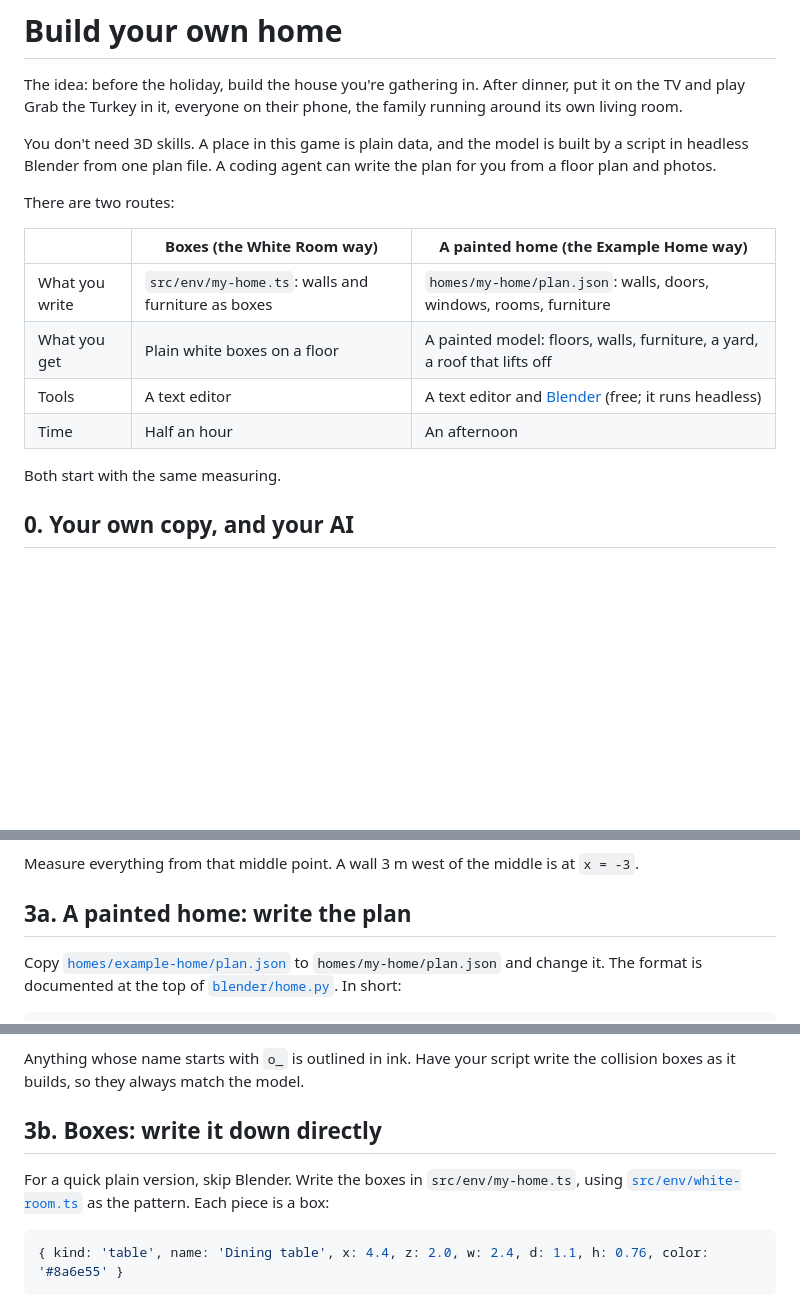
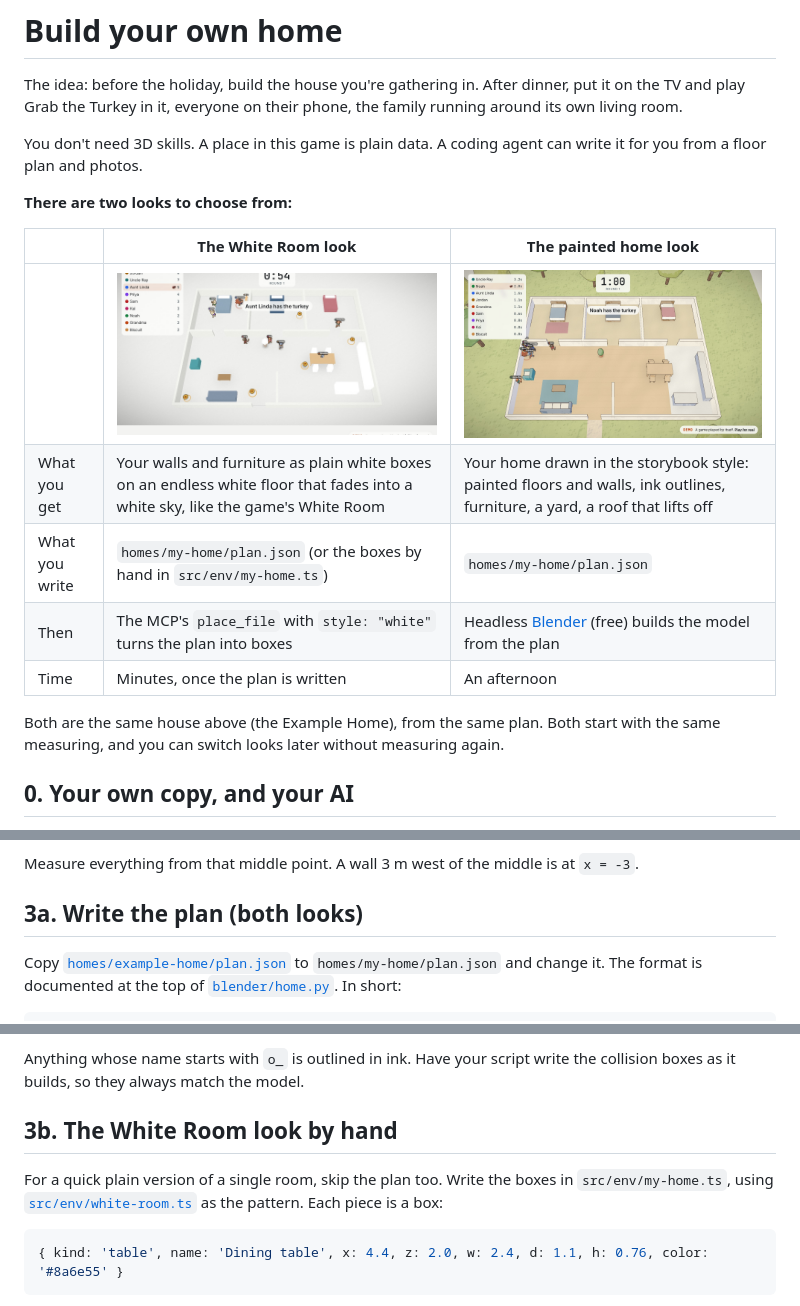
Before and after one commit to fritzhand/grab-the-turkey, a Markdown page: docs/BUILD-YOUR-HOME.md, 3 parts joined by grey strips. Rendered like a GitHub page; pictures changed too: docs/images/example-home-white.jpg (added); blank space fills up the shorter version.

````diff
--- a/docs/BUILD-YOUR-HOME.md
+++ b/docs/BUILD-YOUR-HOME.md
@@ -2,18 +2,19 @@
 
 The idea: before the holiday, build the house you're gathering in. After dinner, put it on the TV and play Grab the Turkey in it, everyone on their phone, the family running around its own living room.
 
-You don't need 3D skills. A place in this game is plain data, and the model is built by a script in headless Blender from one plan file. A coding agent can write the plan for you from a floor plan and photos.
+You don't need 3D skills. A place in this game is plain data. A coding agent can write it for you from a floor plan and photos.
 
-There are two routes:
+**There are two looks to choose from:**
 
-| | Boxes (the White Room way) | A painted home (the Example Home way) |
+| | The White Room look | The painted home look |
 |---|---|---|
-| What you write | `src/env/my-home.ts`: walls and furniture as boxes | `homes/my-home/plan.json`: walls, doors, windows, rooms, furniture |
-| What you get | Plain white boxes on a floor | A painted model: floors, walls, furniture, a yard, a roof that lifts off |
-| Tools | A text editor | A text editor and [Blender](https://www.blender.org) (free; it runs headless) |
-| Time | Half an hour | An afternoon |
+| | ![The Example Home in the White Room look](images/example-home-white.jpg) | ![The Example Home in the painted look](images/example-home.jpg) |
+| What you get | Your walls and furniture as plain white boxes on an endless white floor that fades into a white sky, like the game's White Room | Your home drawn in the storybook style: painted floors and walls, ink outlines, furniture, a yard, a roof that lifts off |
+| What you write | `homes/my-home/plan.json` (or the boxes by hand in `src/env/my-home.ts`) | `homes/my-home/plan.json` |
+| Then | The MCP's `place_file` with `style: "white"` turns the plan into boxes | Headless [Blender](https://www.blender.org) (free) builds the model from the plan |
+| Time | Minutes, once the plan is written | An afternoon |
 
-Both start with the same measuring.
+Both are the same house above (the Example Home), from the same plan. Both start with the same measuring, and you can switch looks later without measuring again.
 
 ## 0. Your own copy, and your AI
 
@@ -48,7 +49,7 @@ Lay the floor plan out with **north up**. In the game:
 
 Measure everything from that middle point. A wall 3 m west of the middle is at `x = -3`.
 
-## 3a. A painted home: write the plan
+## 3a. Write the plan (both looks)
 
 Copy [`homes/example-home/plan.json`](../homes/example-home/plan.json) to `homes/my-home/plan.json` and change it. The format is documented at the top of [`blender/home.py`](../blender/home.py). In short:
 
@@ -117,9 +122,9 @@ export const ENVIRONMENTS: Environment[] = [myHome, whiteRoom, exampleHome]; //
 
 Anything whose name starts with `o_` is outlined in ink. Have your script write the collision boxes as it builds, so they always match the model.
 
-## 3b. Boxes: write it down directly
+## 3b. The White Room look by hand
 
-For a quick plain version, skip Blender. Write the boxes in `src/env/my-home.ts`, using [`src/env/white-room.ts`](../src/env/white-room.ts) as the pattern. Each piece is a box:
+For a quick plain version of a single room, skip the plan too. Write the boxes in `src/env/my-home.ts`, using [`src/env/white-room.ts`](../src/env/white-room.ts) as the pattern. Each piece is a box:
 
 ```ts
 { kind: 'table', name: 'Dining table', x: 4.4, z: 2.0, w: 2.4, d: 1.1, h: 0.76, color: '#8a6e55' }
````
Also changed, not shown: other parts of docs/BUILD-YOUR-HOME.md (+4 -0 lines), README.md (+19 -8 lines), 4 other files.
